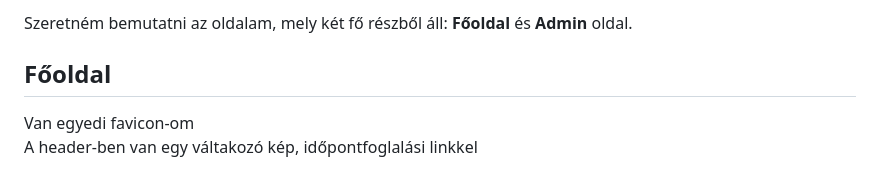
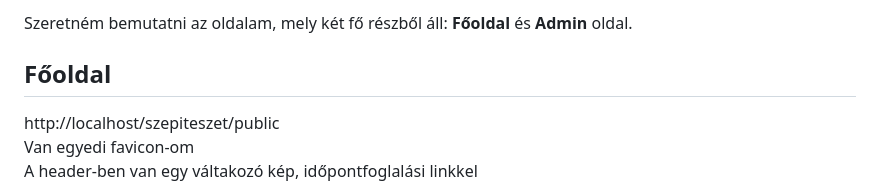
Before and after one commit to cklaudia84/szepiteszet, a Markdown page: README.md, the part around the change. Rendered like a GitHub page.

```diff
--- a/README.md
+++ b/README.md
@@ -3,6 +3,7 @@
 Szeretném bemutatni az oldalam, mely két fő részből áll: **Főoldal** és **Admin** oldal.
 
 ## Főoldal
+http://localhost/szepiteszet/public \
 Van egyedi favicon-om \
 A header-ben van egy váltakozó kép, időpontfoglalási linkkel
 
```
